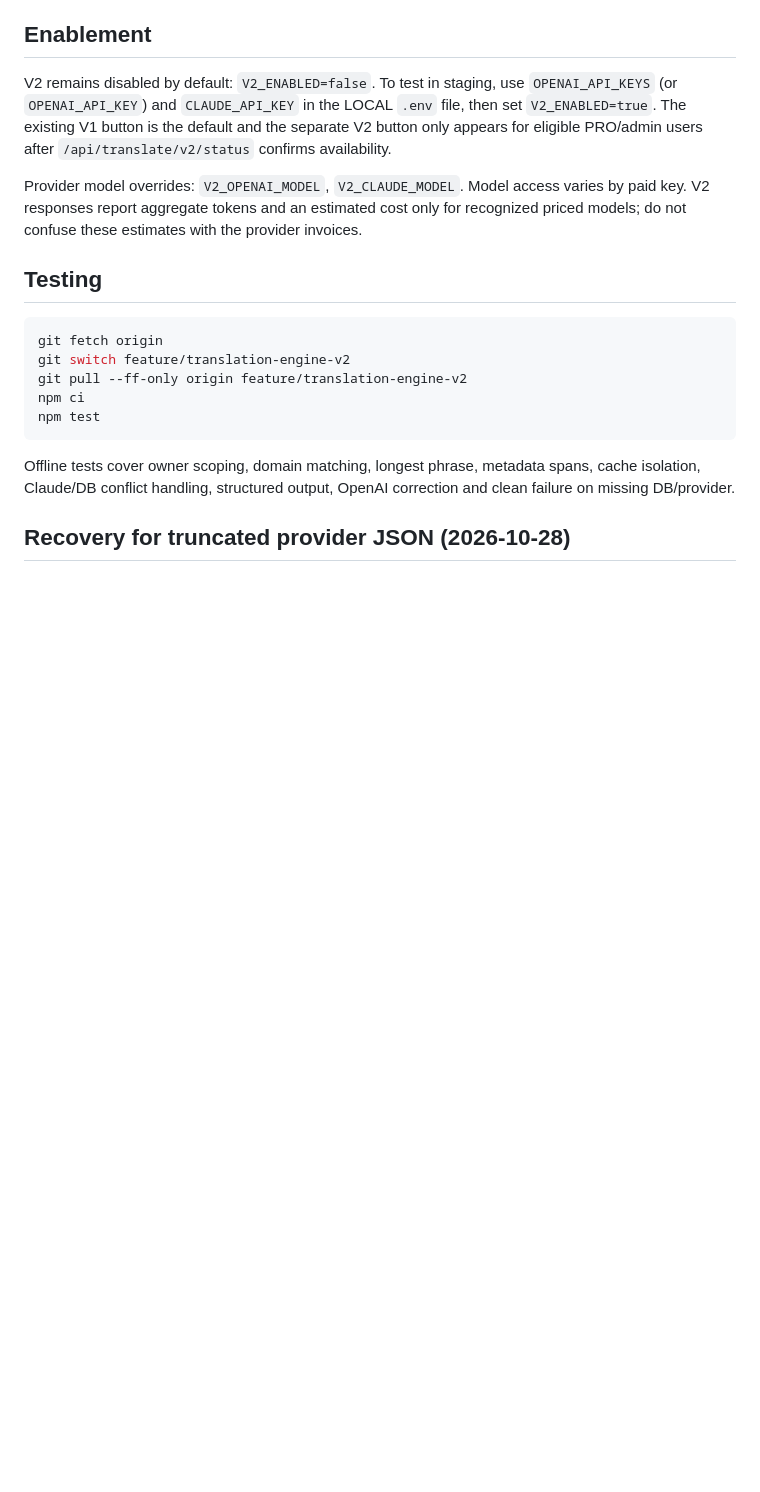
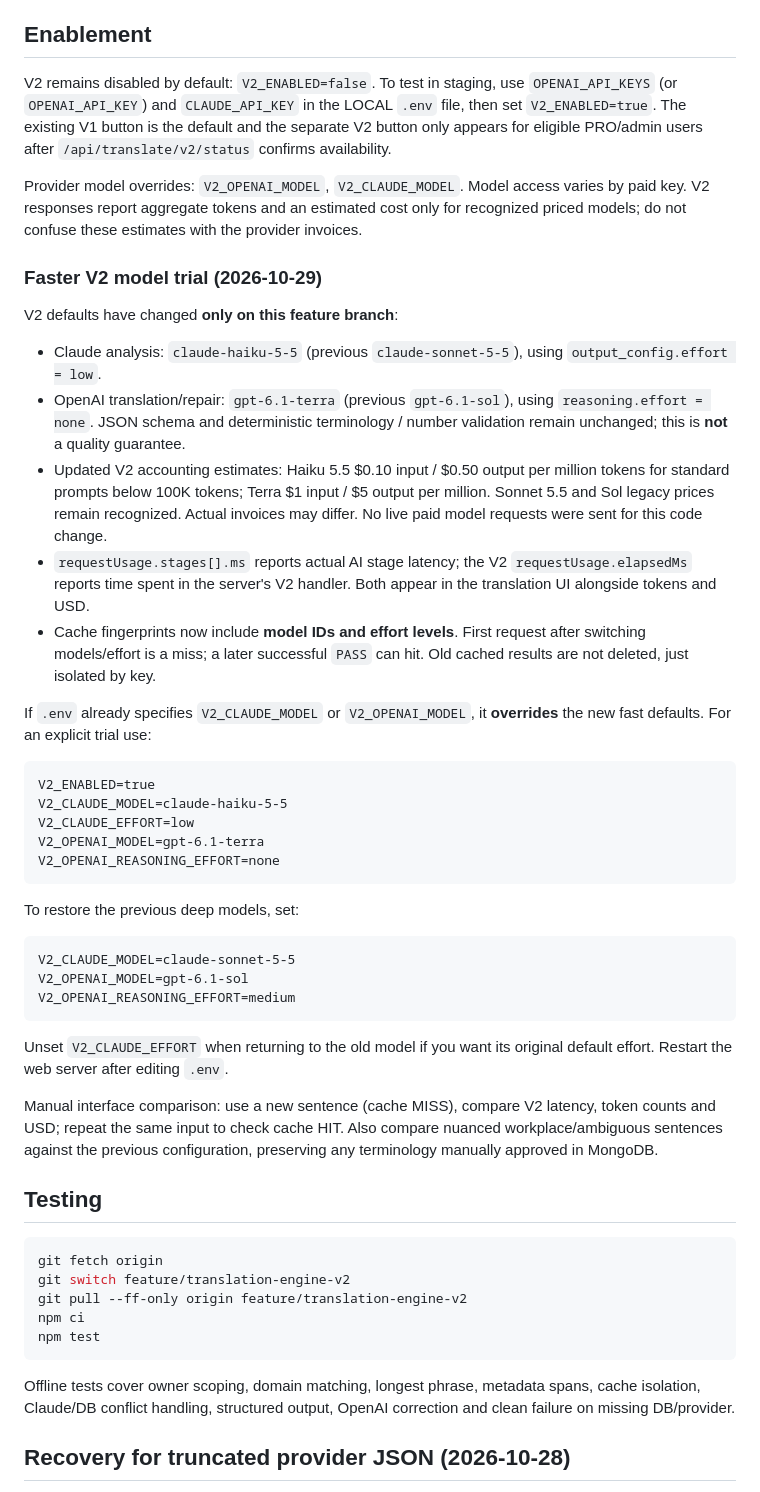
Before and after one commit to phanvanhieu1/bot_lang_telegram, a Markdown page: TRANSLATION_ENGINE_V2.md, the part around the change. Drawn GitHub-style; blank space fills up the shorter version.

Commit message:
docs(v2): explain fast Haiku/Terra trial, prices, effort overrides, timing and rollback

````diff
--- a/TRANSLATION_ENGINE_V2.md
+++ b/TRANSLATION_ENGINE_V2.md
@@ -90,6 +90,54 @@ Provider model overrides:
 `V2_OPENAI_MODEL`, `V2_CLAUDE_MODEL`. Model access varies by paid key.
 V2 responses report aggregate tokens and an estimated cost only for recognized
 priced models; do not confuse these estimates with the provider invoices.
+
+### Faster V2 model trial (2026-10-29)
+
+V2 defaults have changed **only on this feature branch**:
+- Claude analysis: `claude-haiku-5-5` (previous `claude-sonnet-5-5`), using
+  `output_config.effort = low`.
+- OpenAI translation/repair: `gpt-6.1-terra` (previous `gpt-6.1-sol`), using
+  `reasoning.effort = none`. JSON schema and deterministic terminology /
+  number validation remain unchanged; this is **not** a quality guarantee.
+- Updated V2 accounting estimates: Haiku 5.5 $0.10 input / $0.50 output per
+  million tokens for standard prompts below 100K tokens; Terra $1 input /
+  $5 output per million. Sonnet 5.5 and Sol legacy prices remain recognized.
+  Actual invoices may differ. No live paid model requests were sent for this
+  code change.
+- `requestUsage.stages[].ms` reports actual AI stage latency; the V2
+  `requestUsage.elapsedMs` reports time spent in the server's V2 handler.
+  Both appear in the translation UI alongside tokens and USD.
+- Cache fingerprints now include **model IDs and effort levels**. First request
+  after switching models/effort is a miss; a later successful `PASS` can hit.
+  Old cached results are not deleted, just isolated by key.
+
+If `.env` already specifies `V2_CLAUDE_MODEL` or `V2_OPENAI_MODEL`, it
+**overrides** the new fast defaults. For an explicit trial use:
+
+```dotenv
+V2_ENABLED=true
+V2_CLAUDE_MODEL=claude-haiku-5-5
+V2_CLAUDE_EFFORT=low
+V2_OPENAI_MODEL=gpt-6.1-terra
+V2_OPENAI_REASONING_EFFORT=none
+```
+
+To restore the previous deep models, set:
+
+```dotenv
+V2_CLAUDE_MODEL=claude-sonnet-5-5
+V2_OPENAI_MODEL=gpt-6.1-sol
+V2_OPENAI_REASONING_EFFORT=medium
+```
+
+Unset `V2_CLAUDE_EFFORT` when returning to the old model if you want its
+original default effort. Restart the web server after editing `.env`.
+
+Manual interface comparison: use a new sentence (cache MISS), compare V2
+latency, token counts and USD; repeat the same input to check cache HIT.
+Also compare nuanced workplace/ambiguous sentences against the previous
+configuration, preserving any terminology manually approved in MongoDB.
+
 
 ## Testing
 
````
